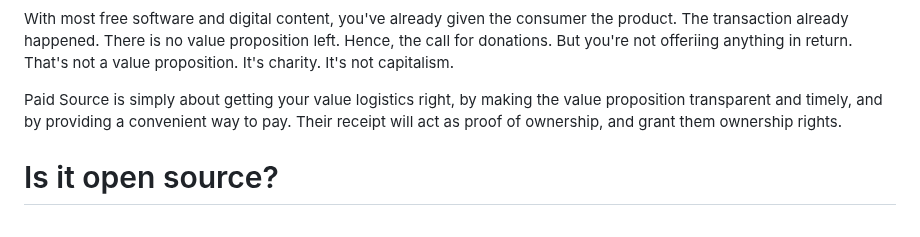
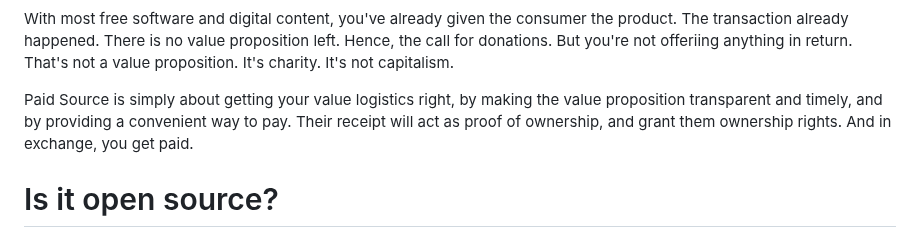
Before and after one commit to johans-work/paid-source, a Markdown page: README.md, the part around the change. Drawn GitHub-style.

```diff
--- a/README.md
+++ b/README.md
@@ -32,7 +32,7 @@ Think of Paid Source as value logistics.
 
 With most free software and digital content, you've already given the consumer the product. The transaction already happened. There is no value proposition left. Hence, the call for donations. But you're not offeriing anything in return. That's not a value proposition. It's charity. It's not capitalism.
 
-Paid Source is simply about getting your value logistics right, by making the value proposition transparent and timely, and by providing a convenient way to pay. Their receipt will act as proof of ownership, and grant them ownership rights.
+Paid Source is simply about getting your value logistics right, by making the value proposition transparent and timely, and by providing a convenient way to pay. Their receipt will act as proof of ownership, and grant them ownership rights. And in exchange, you get paid.
 
 
 
```
